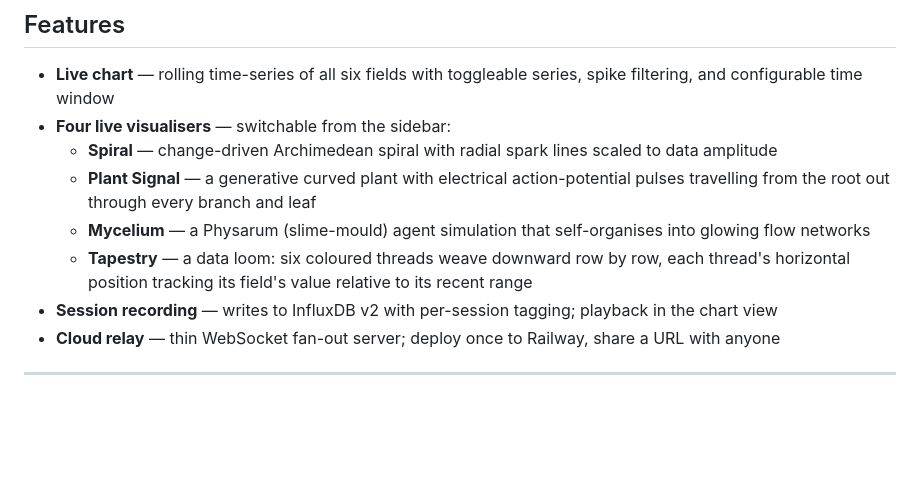
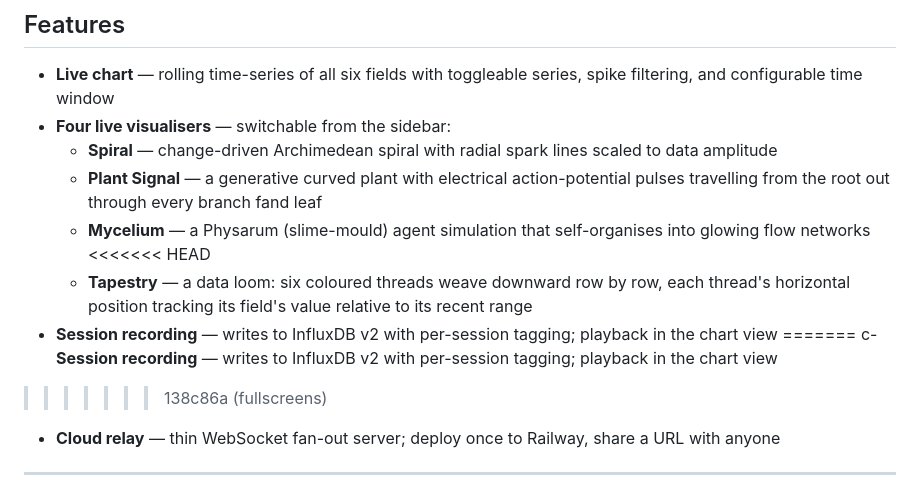
Before and after one commit to unicornrobot/scion-DB, a Markdown page: README.md, the part around the change. GitHub-like rendering; blank space fills up the shorter version.

```diff
--- a/README.md
+++ b/README.md
@@ -46,10 +46,14 @@ Pocket Scion (UDP/OSC)
 - **Live chart** — rolling time-series of all six fields with toggleable series, spike filtering, and configurable time window
 - **Four live visualisers** — switchable from the sidebar:
   - **Spiral** — change-driven Archimedean spiral with radial spark lines scaled to data amplitude
-  - **Plant Signal** — a generative curved plant with electrical action-potential pulses travelling from the root out through every branch and leaf
+  - **Plant Signal** — a generative curved plant with electrical action-potential pulses travelling from the root out through every branch fand leaf
   - **Mycelium** — a Physarum (slime-mould) agent simulation that self-organises into glowing flow networks
+<<<<<<< HEAD
   - **Tapestry** — a data loom: six coloured threads weave downward row by row, each thread's horizontal position tracking its field's value relative to its recent range
 - **Session recording** — writes to InfluxDB v2 with per-session tagging; playback in the chart view
+=======
+c- **Session recording** — writes to InfluxDB v2 with per-session tagging; playback in the chart view
+>>>>>>> 138c86a (fullscreens)
 - **Cloud relay** — thin WebSocket fan-out server; deploy once to Railway, share a URL with anyone
 
 ---
```
